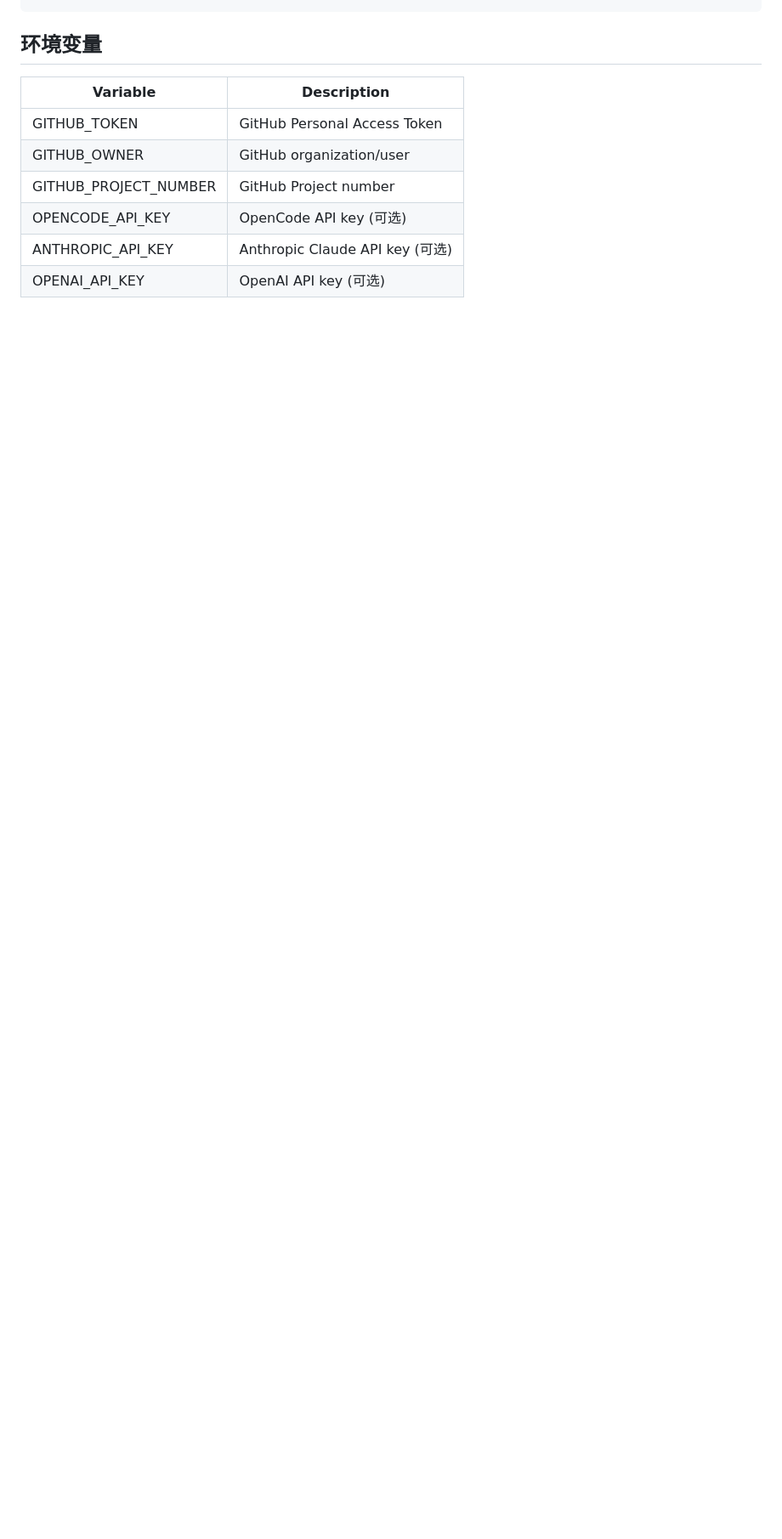
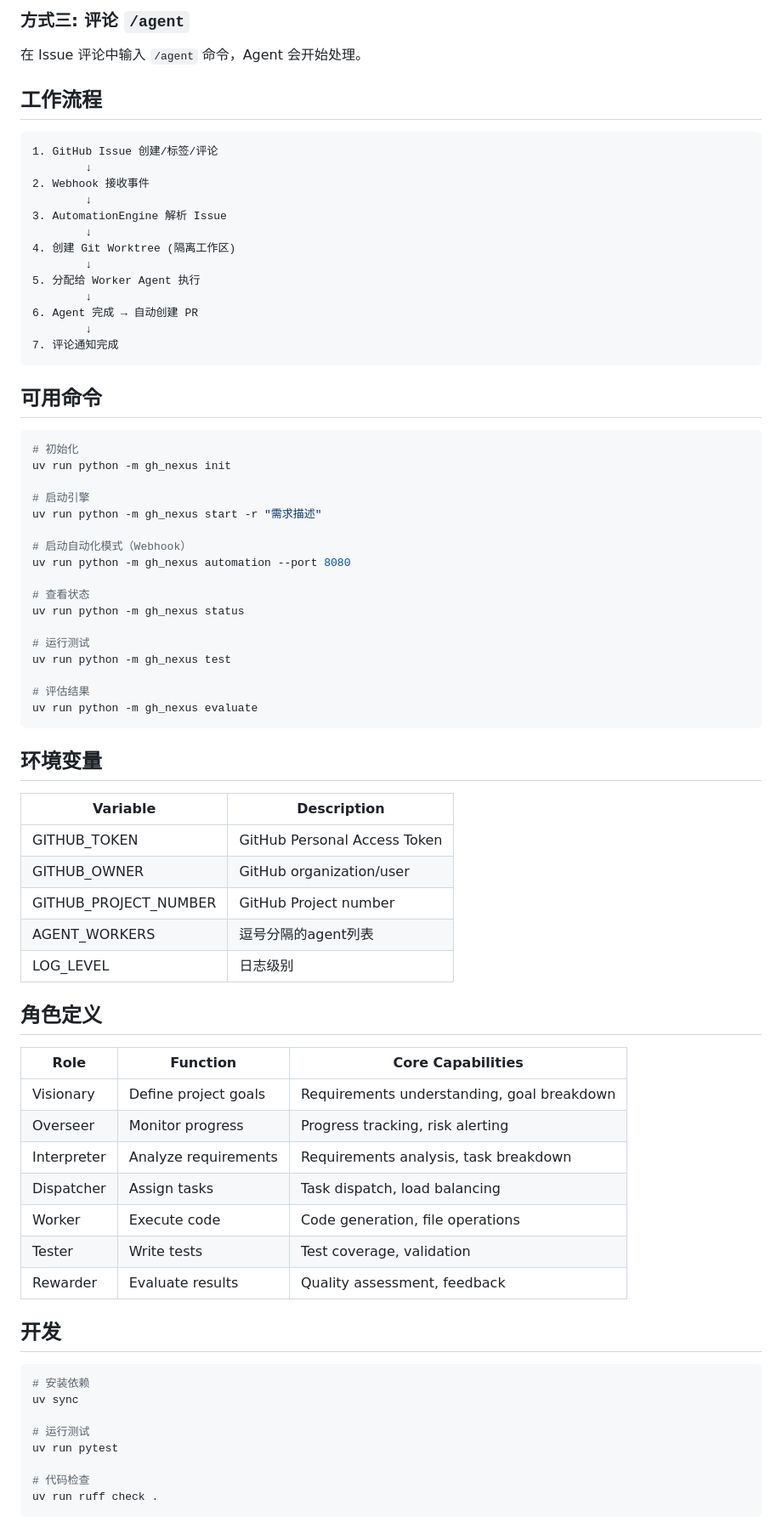
Before and after one commit to djoffrey/gh-nexus, a Markdown page: README.md, the part around one of its changes. Shown at 85% size. Rendered like a GitHub page; blank space fills up the shorter version.

````diff
--- a/README.md
+++ b/README.md
@@ -65,3 +86,44 @@ python -m gh_nexus start
+### 方式三: 评论 `/agent`
+在 Issue 评论中输入 `/agent` 命令，Agent 会开始处理。
+
+## 工作流程
+
+```
+1. GitHub Issue 创建/标签/评论
+        ↓
+2. Webhook 接收事件
+        ↓
+3. AutomationEngine 解析 Issue
+        ↓
+4. 创建 Git Worktree (隔离工作区)
+        ↓
+5. 分配给 Worker Agent 执行
+        ↓
+6. Agent 完成 → 自动创建 PR
+        ↓
+7. 评论通知完成
+```
+
+## 可用命令
+
+```bash
+# 初始化
+uv run python -m gh_nexus init
+
+# 启动引擎
+uv run python -m gh_nexus start -r "需求描述"
+
+# 启动自动化模式（Webhook）
+uv run python -m gh_nexus automation --port 8080
+
+# 查看状态
+uv run python -m gh_nexus status
+
+# 运行测试
+uv run python -m gh_nexus test
+
+# 评估结果
+uv run python -m gh_nexus evaluate
 ```
 
 ## 环境变量
@@ -71,6 +133,30 @@ python -m gh_nexus start
 | GITHUB_TOKEN | GitHub Personal Access Token |
 | GITHUB_OWNER | GitHub organization/user |
 | GITHUB_PROJECT_NUMBER | GitHub Project number |
-| OPENCODE_API_KEY | OpenCode API key (可选) |
-| ANTHROPIC_API_KEY | Anthropic Claude API key (可选) |
-| OPENAI_API_KEY | OpenAI API key (可选) |
+| AGENT_WORKERS | 逗号分隔的agent列表 |
+| LOG_LEVEL | 日志级别 |
+
+## 角色定义
+
+| Role | Function | Core Capabilities |
+|------|----------|-------------------|
+| Visionary | Define project goals | Requirements understanding, goal breakdown |
+| Overseer | Monitor progress | Progress tracking, risk alerting |
+| Interpreter | Analyze requirements | Requirements analysis, task breakdown |
+| Dispatcher | Assign tasks | Task dispatch, load balancing |
+| Worker | Execute code | Code generation, file operations |
+| Tester | Write tests | Test coverage, validation |
+| Rewarder | Evaluate results | Quality assessment, feedback |
+
+## 开发
+
+```bash
+# 安装依赖
+uv sync
+
+# 运行测试
+uv run pytest
+
+# 代码检查
+uv run ruff check .
+```
````
Also changed, not shown: other parts of README.md (+50 -29 lines).
